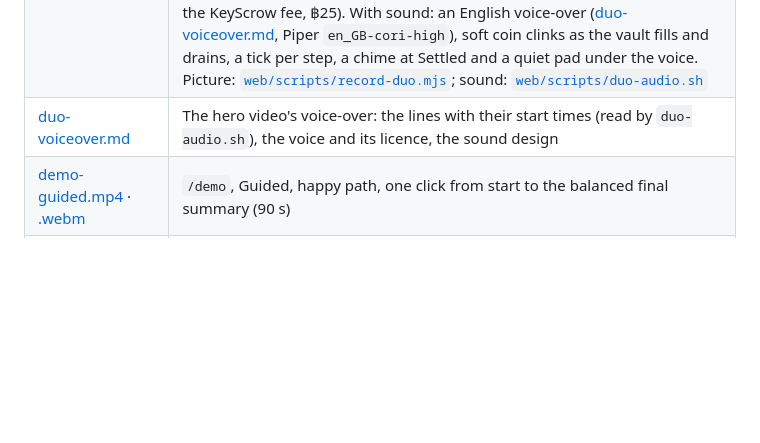
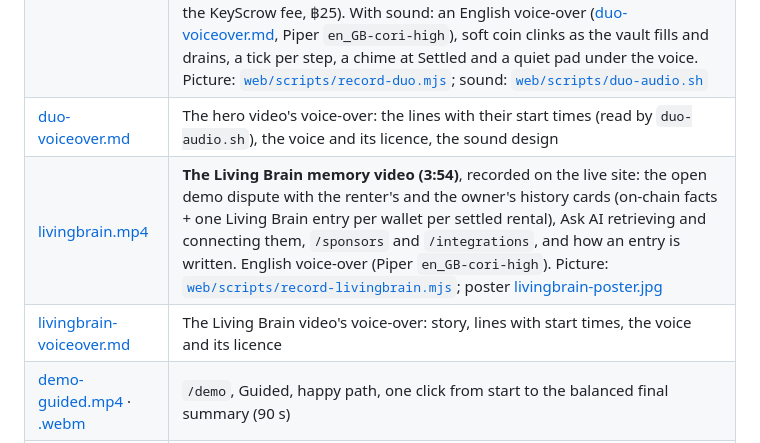
Before and after one commit to midego1/bnb-hackathon, a Markdown page: docs/submission/README.md, the part around the change. GitHub-like rendering; blank space fills up the shorter version.

```diff
--- a/docs/submission/README.md
+++ b/docs/submission/README.md
@@ -10,6 +10,8 @@ with the seeded demo world (`pnpm testnet:world rehearse`: 3 shops, 10 renters,
 | [deck-cover.jpg](deck-cover.jpg) | Slide 1 at 960×540, the deck preview on `/media` (`pdftoppm -f 1 -l 1 -scale-to-x 960 -scale-to-y -1 -jpeg -jpegopt quality=80 deck.pdf`) |
 | [duo.mp4](duo.mp4) · [.webm](duo.webm) | **The hero video (64 s).** `/duo`: two phones and a vault. The renter's phone on the left (drawn as the KeyScrow iPhone app), the shop owner's phone on the right, and between them the rental's escrow as a vault with its amount in LED and a pile of coins. The phone opens on the catalogue; picking the Honda Click 125i switches the whole screen to it (฿250 for a day + ฿6,800 deposit). Test money, pay into escrow (the vault fills: ฿7,050 locked), pickup photo, return photo, AI split (the coins take the split's colours: ฿6,206 back, ฿594 to the owner, the rent), the owner presses Accept on their phone, settled (the vault drains back to the renter and on to the owner, one coin is the KeyScrow fee, ฿25). With sound: an English voice-over ([duo-voiceover.md](duo-voiceover.md), Piper `en_GB-cori-high`), soft coin clinks as the vault fills and drains, a tick per step, a chime at Settled and a quiet pad under the voice. Picture: [`web/scripts/record-duo.mjs`](../../web/scripts/record-duo.mjs); sound: [`web/scripts/duo-audio.sh`](../../web/scripts/duo-audio.sh) |
 | [duo-voiceover.md](duo-voiceover.md) | The hero video's voice-over: the lines with their start times (read by `duo-audio.sh`), the voice and its licence, the sound design |
+| [livingbrain.mp4](livingbrain.mp4) | **The Living Brain memory video (3:54)**, recorded on the live site: the open demo dispute with the renter's and the owner's history cards (on-chain facts + one Living Brain entry per wallet per settled rental), Ask AI retrieving and connecting them, `/sponsors` and `/integrations`, and how an entry is written. English voice-over (Piper `en_GB-cori-high`). Picture: [`web/scripts/record-livingbrain.mjs`](../../web/scripts/record-livingbrain.mjs); poster [livingbrain-poster.jpg](livingbrain-poster.jpg) |
+| [livingbrain-voiceover.md](livingbrain-voiceover.md) | The Living Brain video's voice-over: story, lines with start times, the voice and its licence |
 | [demo-guided.mp4](demo-guided.mp4) · [.webm](demo-guided.webm) | `/demo`, Guided, happy path, one click from start to the balanced final summary (90 s) |
 | [eli5.mp4](eli5.mp4) · [.webm](eli5.webm) | `/how-it-works`, the cartoon with the "Both agree" ending (71 s) |
 | [tour.mp4](tour.mp4) · [.webm](tour.webm) | App tour (77 s): landing, search, a listing with a real photo, a rental page in dispute, `/backoffice` with the demo shops, `/arbiter` with the renter's and owner's history cards, Ask AI answering "what is this renter's history?" |
```
Also changed, not shown: docs/SPONSORS.md (+2 -2 lines), docs/submission/HACKQUEST.md (+16 -0 lines), docs/submission/livingbrain-voiceover.md (added, +50 -0 lines), docs/submission/livingbrain-poster.jpg (added), 12 other files.
